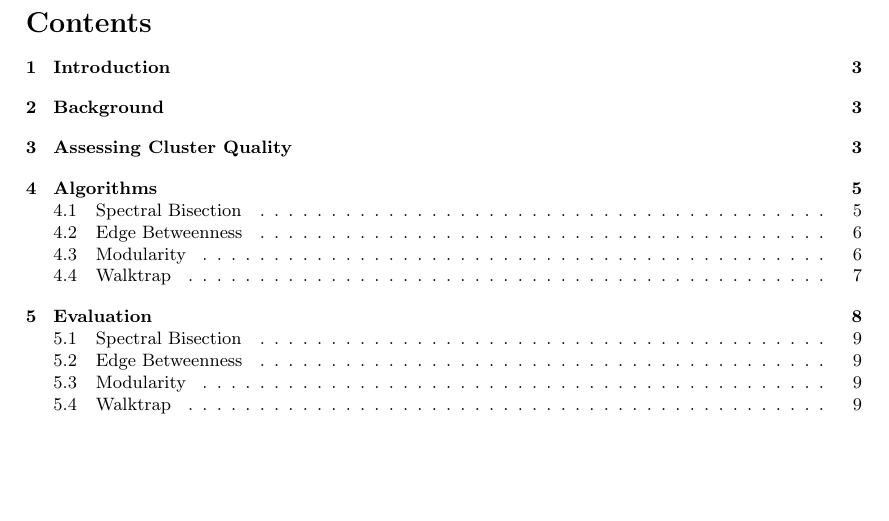
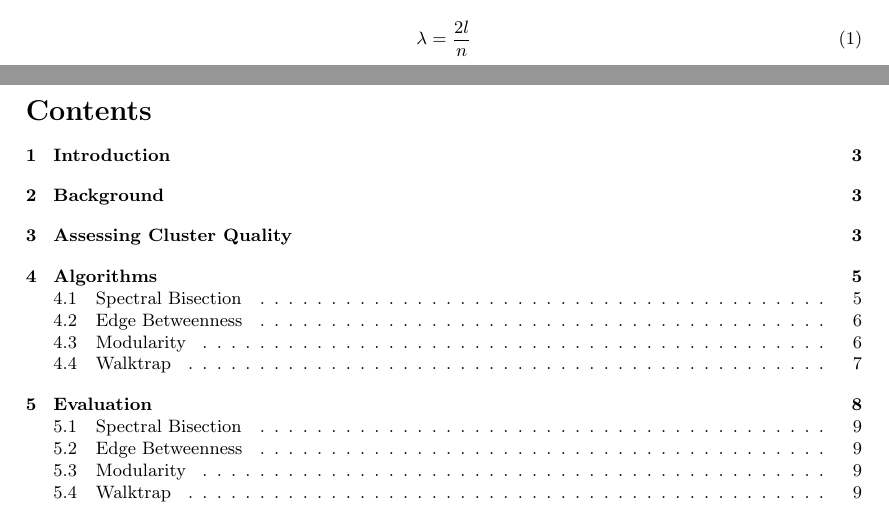
Before and after one commit to jakecarlson1/community-finding, a LaTeX document (report/project-report.tex): part of page 2 of 14 before the commit and two parts of pages 1 and 2 of 14 after it, the two joined at a grey line, cut at the place of the change, the shorter picture padded with empty space. Compiled offline with pdfLaTeX.

```diff
--- a/report/project-report.tex
+++ b/report/project-report.tex
@@ -24,6 +24,11 @@
 
 \abstract
 A report on implementing algorithms to find community structure in graphs. We will explore several different methods for finding communities, including modularity, spectral biseciton, and Walktrap. I implement each of these methods in Python and show how they perform on Zachary's Karate Club data set. I then compare each of these implementations to the implementation provided by the iGraph graph mining library, and use conductance to analyze the quality of the community clusters.
+
+\begin{align}
+    \lambda &= \frac{2l}{n}
+\end{align}
+
 \newpage
 
 \tableofcontents
```
Also changed, not shown: report/project-report.pdf, 1 other file.
